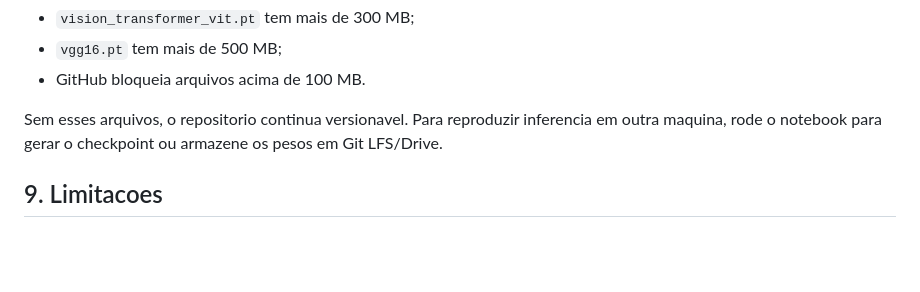
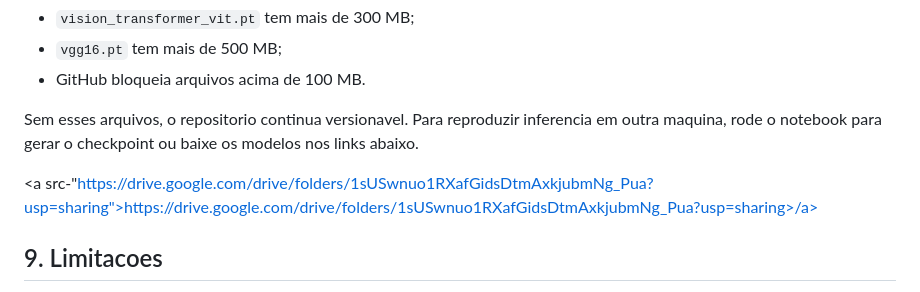
Before and after one commit to FelipeLivino/fiap_fase4, a Markdown page: README.md, the part around the change. Drawn GitHub-style; blank space fills up the shorter version.

Commit message:
Revise model download instructions in README
Updated instructions for model downloads and added links.

```diff
--- a/README.md
+++ b/README.md
@@ -381,7 +381,9 @@ Motivo:
 - `vgg16.pt` tem mais de 500 MB;
 - GitHub bloqueia arquivos acima de 100 MB.
 
-Sem esses arquivos, o repositorio continua versionavel. Para reproduzir inferencia em outra maquina, rode o notebook para gerar o checkpoint ou armazene os pesos em Git LFS/Drive.
+Sem esses arquivos, o repositorio continua versionavel. Para reproduzir inferencia em outra maquina, rode o notebook para gerar o checkpoint ou baixe os modelos nos links abaixo.
+
+<a src-"https://drive.google.com/drive/folders/1sUSwnuo1RXafGidsDtmAxkjubmNg_Pua?usp=sharing">https://drive.google.com/drive/folders/1sUSwnuo1RXafGidsDtmAxkjubmNg_Pua?usp=sharing>/a>
 
 ## 9. Limitacoes
 
```
